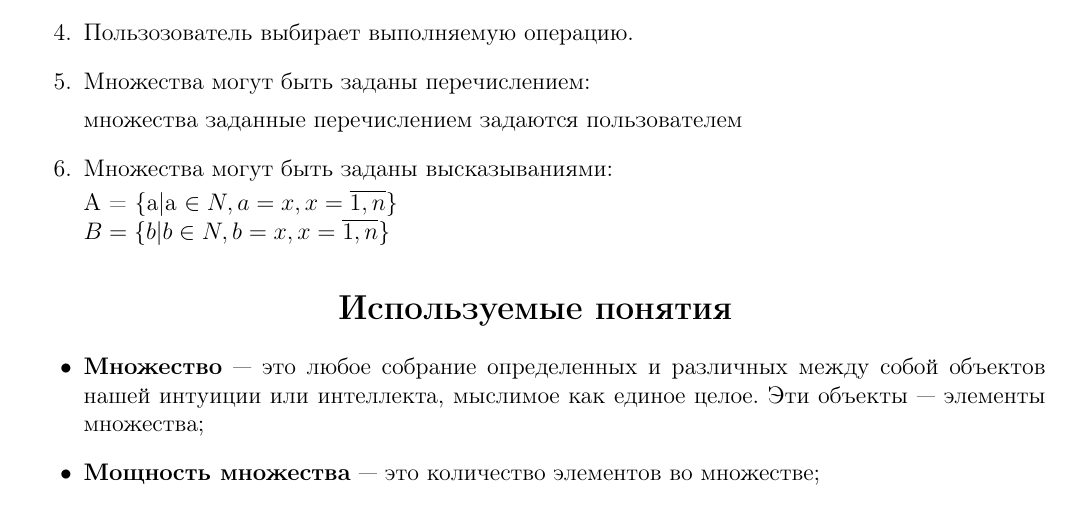
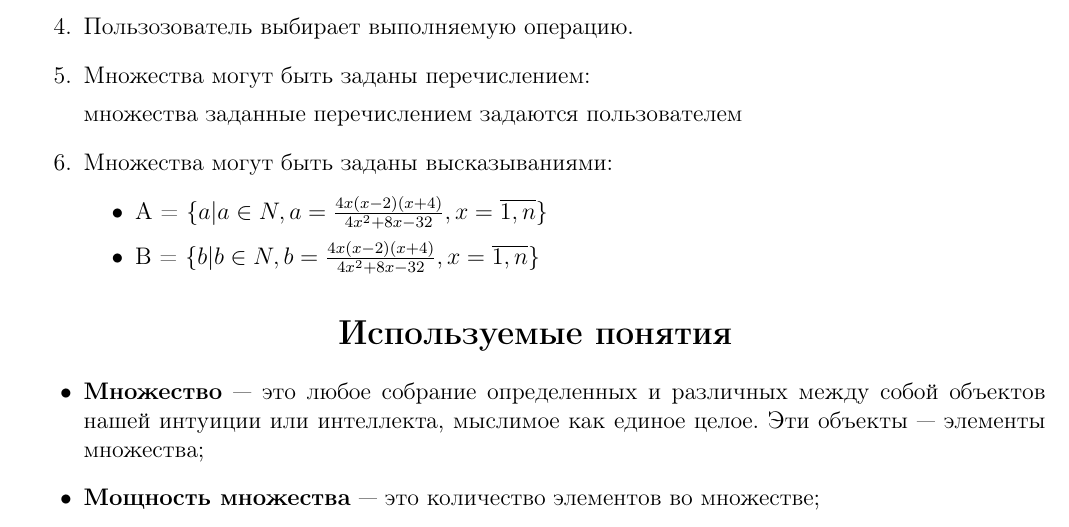
Before and after one commit to kitanoyoru/TMOIS-Labs, a LaTeX document (Lab1/TEX/main.tex): part of page 2 of 12, cut so that both start at the same text. The pictures show the PDF file Lab1/TEX/main.pdf that the author committed with the source.

Commit message:
2021-12-13

```diff
--- a/Lab1/TEX/main.tex
+++ b/Lab1/TEX/main.tex
@@ -62,8 +62,8 @@
 
   \item Множества могут быть заданы высказываниями:
   \begin{itemize}
-    A = \{a|a \in N, a = x, x = \overline{1,n}\} \\
-    B = \{b|b \in N, b = x, x = \overline{1,n}\}
+    \item A = $\{a|a \in N, a = \frac{4x(x-2)(x+4)}{4x^2+8x-32}, x = \overline{1,n}\}$
+    \item B = $\{b|b \in N, b = \frac{4x(x-2)(x+4)}{4x^2+8x-32}, x = \overline{1,n}\}$
   \end{itemize}
 \end{enumerate}
 %---------------------------------------------------------------------------------%
```
Also changed, not shown: Lab1/TEX/main.pdf, 4 other files.
